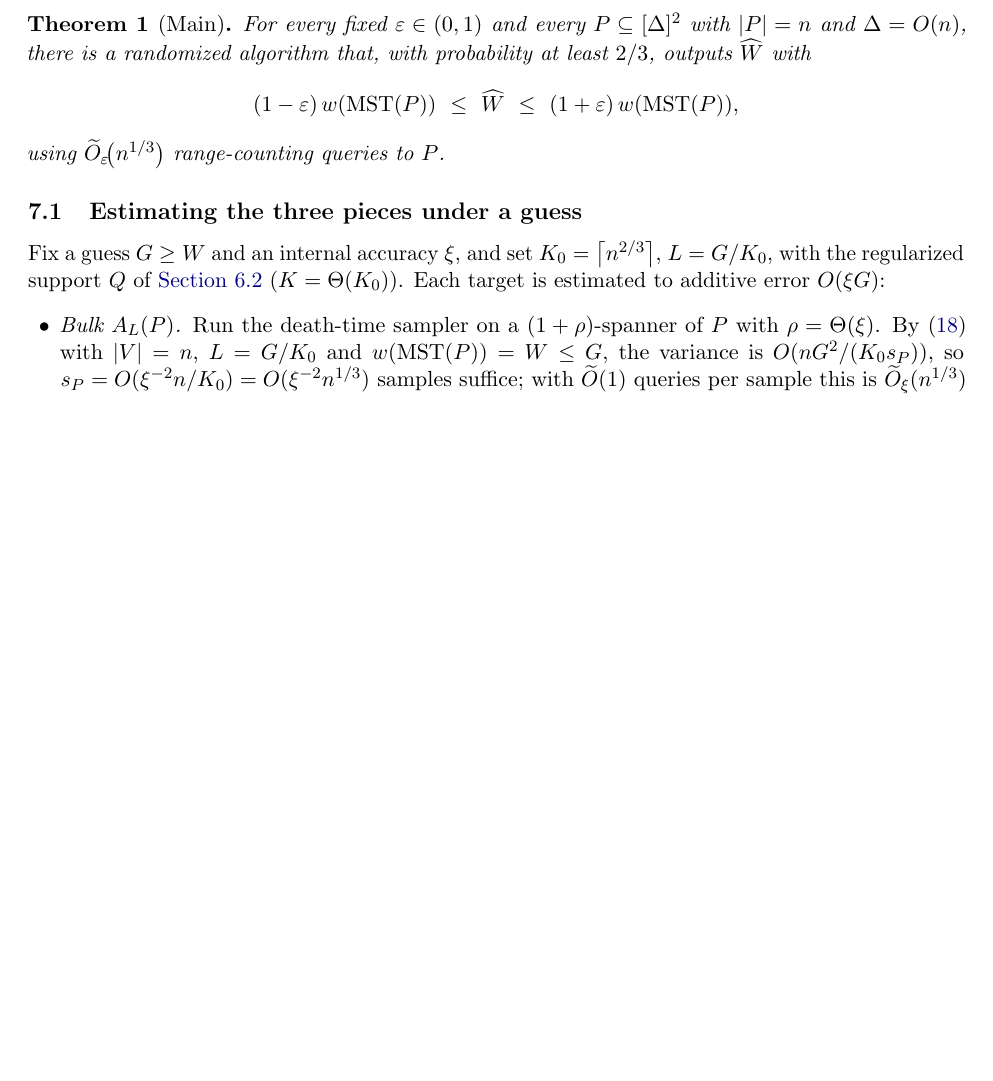
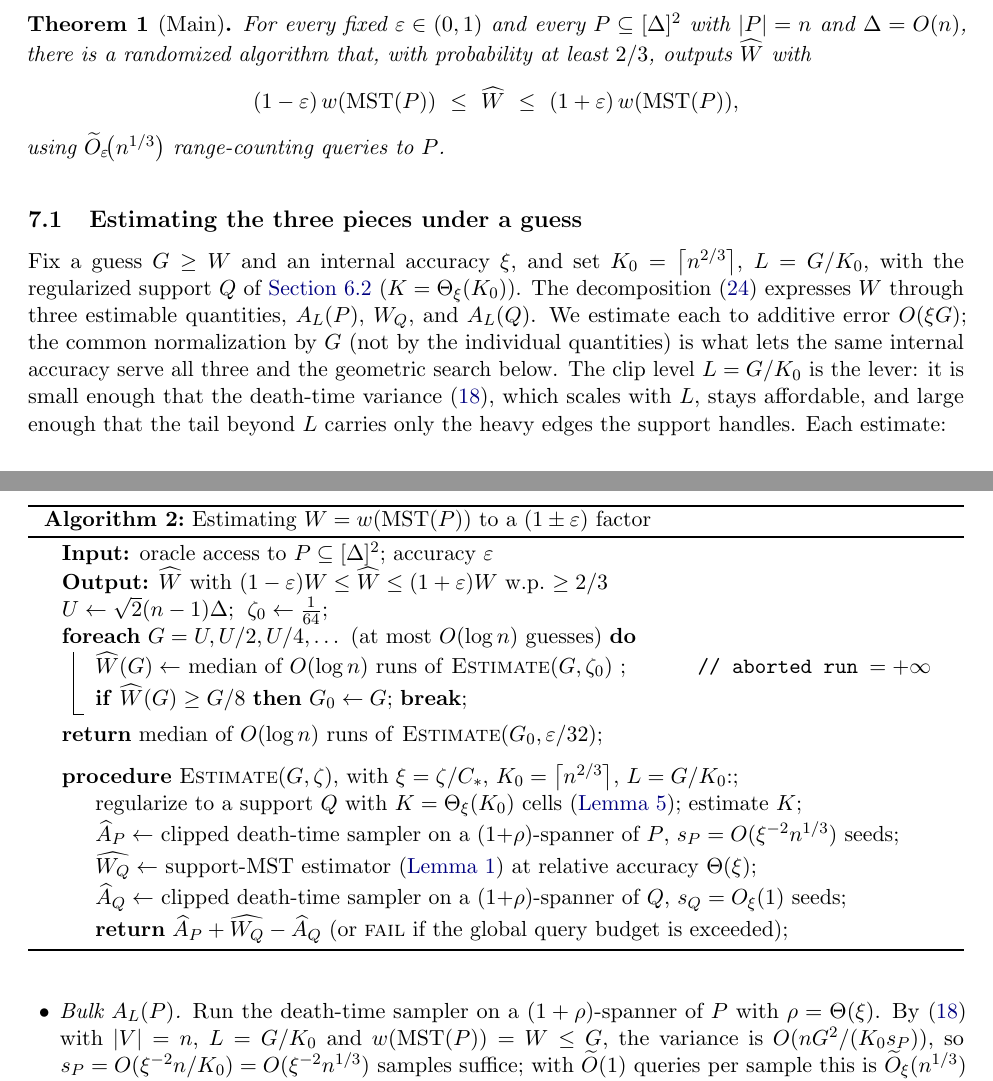
Before and after one commit to Mercury0828/emst-oracle-lower-bound, a LaTeX paper (paper/main.tex, which reads paper/sections/main_theorem.tex): part of page 18 of 31 before the commit and two parts of pages 18 and 19 of 31 after it, the two joined at a grey line, cut so that both start at the same text, the shorter picture padded with empty space. Compiled offline with pdfLaTeX.

Commit message:
paper: top-level Algorithm box (Alg.3) + accuracy-parameters table
- Alg.3: the full estimator + geometric W-search + Estimate(G,zeta) procedure.
- Table: all accuracy params (eps,zeta,xi,rho,eta,beta,sigma,K_0,L) and their
  Theta-dependencies, clarifying every cost is Otil_eps.
- §6 three-pieces lead-in on the clip-level role. Compiles clean, 31pp.

Co-Authored-By: Claude Opus 4.8 (1M context) <noreply@anthropic.com>

```diff
--- a/paper/sections/main_theorem.tex
+++ b/paper/sections/main_theorem.tex
@@ -11,11 +11,36 @@ is a randomized algorithm that, with probability at least $2/3$, outputs $\wideh
 using $\Otil_\eps\!\bigl(n^{1/3}\bigr)$ range-counting queries to $P$.
 \end{theorem}
 
+\begin{algorithm}[t]
+\caption{Estimating $W=\wt(\MST(P))$ to a $(1\pm\eps)$ factor}\label{alg:main}
+\KwIn{oracle access to $P\subseteq[\Delta]^2$; accuracy $\eps$}
+\KwOut{$\widehat W$ with $(1-\eps)W\le\widehat W\le(1+\eps)W$ w.p.\ $\ge 2/3$}
+$U\leftarrow\sqrt2(n-1)\Delta$; $\;\zeta_0\leftarrow\tfrac1{64}$\;
+\ForEach{$G=U,U/2,U/4,\dots$ \textnormal{(at most $O(\log n)$ guesses)}}{
+  $\widehat W(G)\leftarrow$ median of $O(\log n)$ runs of \textsc{Estimate}$(G,\zeta_0)$ \tcp*{aborted run $=+\infty$}
+  \lIf{$\widehat W(G)\ge G/8$}{$G_0\leftarrow G$; \textbf{break}}
+}
+\Return median of $O(\log n)$ runs of \textsc{Estimate}$(G_0,\eps/32)$\;
+\medskip
+\textbf{procedure} \textsc{Estimate}$(G,\zeta)$, with $\xi=\zeta/C_*$, $K_0=\ceil{n^{2/3}}$, $L=G/K_0$:\;
+\Indp
+regularize to a support $Q$ with $K=\Theta_\xi(K_0)$ cells (\cref{lem:kwindow}); estimate $K$\;
+$\widehat A_P\leftarrow$ clipped death-time sampler on a $(1{+}\rho)$-spanner of $P$, $s_P=O(\xi^{-2}n^{1/3})$ seeds\;
+$\widehat\Wq\leftarrow$ support-MST estimator (\cref{lem:support}) at relative accuracy $\Theta(\xi)$\;
+$\widehat A_Q\leftarrow$ clipped death-time sampler on a $(1{+}\rho)$-spanner of $Q$, $s_Q=O_\xi(1)$ seeds\;
+\Return $\widehat A_P+\widehat\Wq-\widehat A_Q$ (or \textsc{fail} if the global query budget is exceeded)\;
+\end{algorithm}
+
 \subsection{Estimating the three pieces under a guess}\label{sec:main-pieces}
 
 Fix a guess $G\ge W$ and an internal accuracy $\xi$, and set $K_0=\ceil{n^{2/3}}$, $L=G/K_0$, with the
-regularized support $Q$ of \cref{sec:dt-regularize} ($K=\Theta(K_0)$). Each target is estimated to additive
-error $O(\xi G)$:
+regularized support $Q$ of \cref{sec:dt-regularize} ($K=\Theta_\xi(K_0)$). The decomposition
+\eqref{eq:decomp} expresses $W$ through three estimable quantities, $A_L(P)$, $\Wq$, and $A_L(Q)$. We
+estimate each to additive error $O(\xi G)$; the common normalization by $G$ (not by the individual
+quantities) is what lets the same internal accuracy serve all three and the geometric search below. The
+clip level $L=G/K_0$ is the lever: it is small enough that the death-time variance \eqref{eq:dt-var},
+which scales with $L$, stays affordable, and large enough that the tail beyond $L$ carries only the heavy
+edges the support handles. Each estimate:
 \begin{itemize}[leftmargin=1.5em,itemsep=2pt]
 \item \emph{Bulk $A_L(P)$.} Run the death-time sampler on a $(1+\rho)$-spanner of $P$ with
   $\rho=\Theta(\xi)$. By \eqref{eq:dt-var} with $\abs V=n$, $L=G/K_0$ and $\wt(\MST(P))=W\le G$, the
```
Also changed, not shown: paper/sections/prelims.tex (+24 -0 lines).
